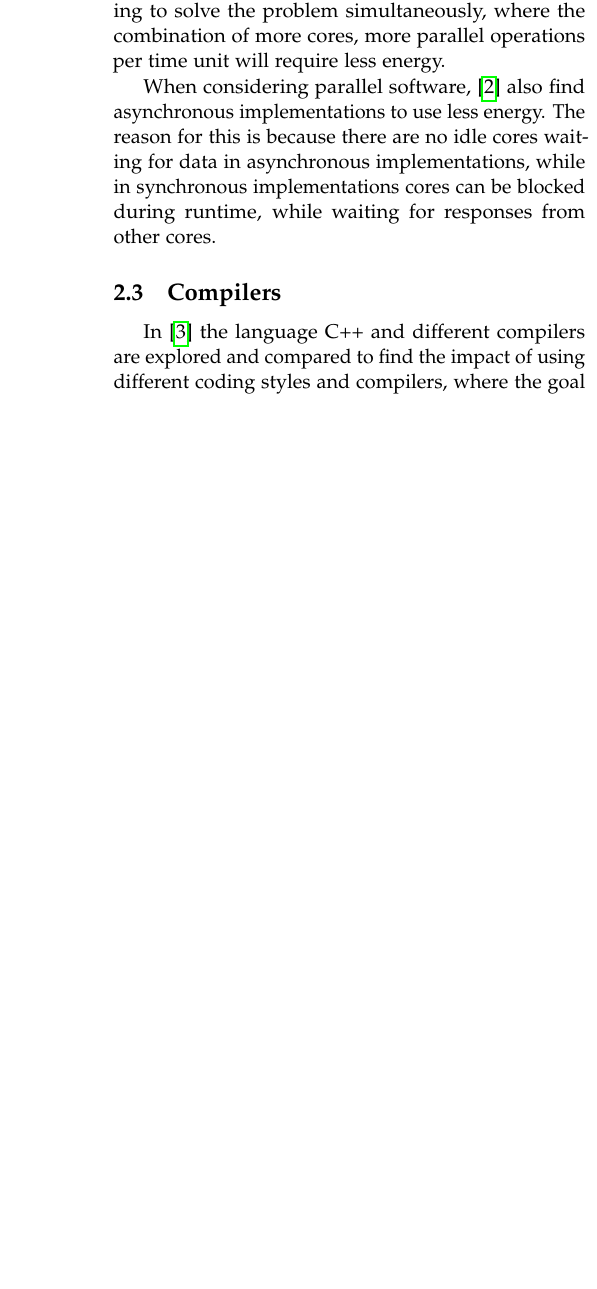
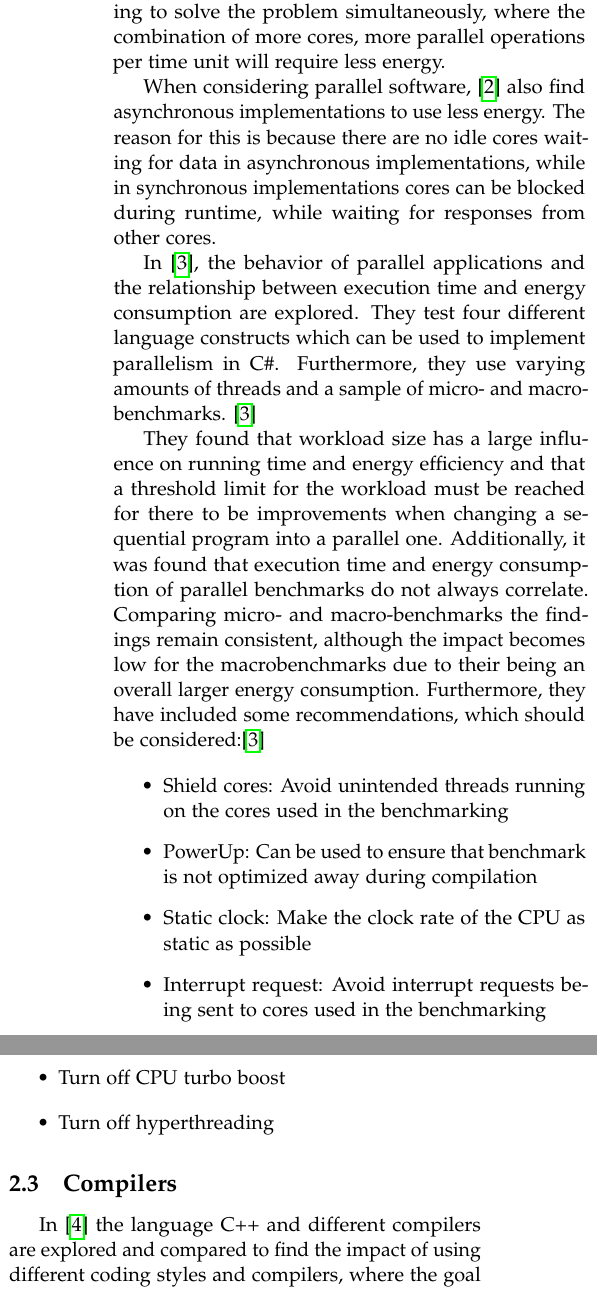
Before and after one commit to KuskIV/BDEnergy, a LaTeX paper (article/main.tex, which reads article/sections/related_works/parallel.tex): part of one column of page 2 of 4 before the commit and two parts of the columns of page 2 of 4 after it, the two joined at a grey line, cut so that both start at the same text, the shorter picture padded with empty space. Compiled offline with pdfLaTeX.

Commit message:
RW Lindholt

```diff
--- a/article/sections/related_works/parallel.tex
+++ b/article/sections/related_works/parallel.tex
@@ -5,3 +5,16 @@ In \cite{abdelhafez2019}, the energy consumption for sequential and parallel gen
 When considering parallel software, \cite{abdelhafez2019} also find asynchronous implementations to use less energy. The reason for this is because there are no idle cores waiting for data in asynchronous implementations, while in synchronous implementations cores can be blocked during runtime, while waiting for responses from other cores.
 
 % RAPL, C++, 30 runs
+
+In \cite{Lindholt}, the behavior of parallel applications and the relationship between execution time and energy consumption are explored. They test four different language constructs which can be used to implement parallelism in C\#. Furthermore, they use varying amounts of threads and a sample of micro- and macro-benchmarks. \cite{Lindholt}
+
+They found that workload size has a large influence on running time and energy efficiency and that a threshold limit for the workload must be reached for there to be improvements when changing a sequential program into a parallel one.  Additionally, it was found that execution time and energy consumption of parallel benchmarks do not always correlate.  Comparing micro- and macro-benchmarks the findings remain consistent, although the impact becomes low for the macrobenchmarks due to their being an overall larger energy consumption. Furthermore, they have included some recommendations, which should be considered:\cite{Lindholt}
+
+\begin{itemize}
+    \item Shield cores: Avoid unintended threads running on the cores used in the benchmarking
+    \item PowerUp: Can be used to ensure that benchmark is not optimized away during compilation
+    \item Static clock: Make the clock rate  of the CPU as static as possible
+    \item Interrupt request: Avoid interrupt requests being sent to cores used in the benchmarking
+    \item Turn off CPU turbo boost
+    \item Turn off hyperthreading
+\end{itemize}
```
Also changed, not shown: article/bib.bib (+9 -0 lines), article/main.pdf.
